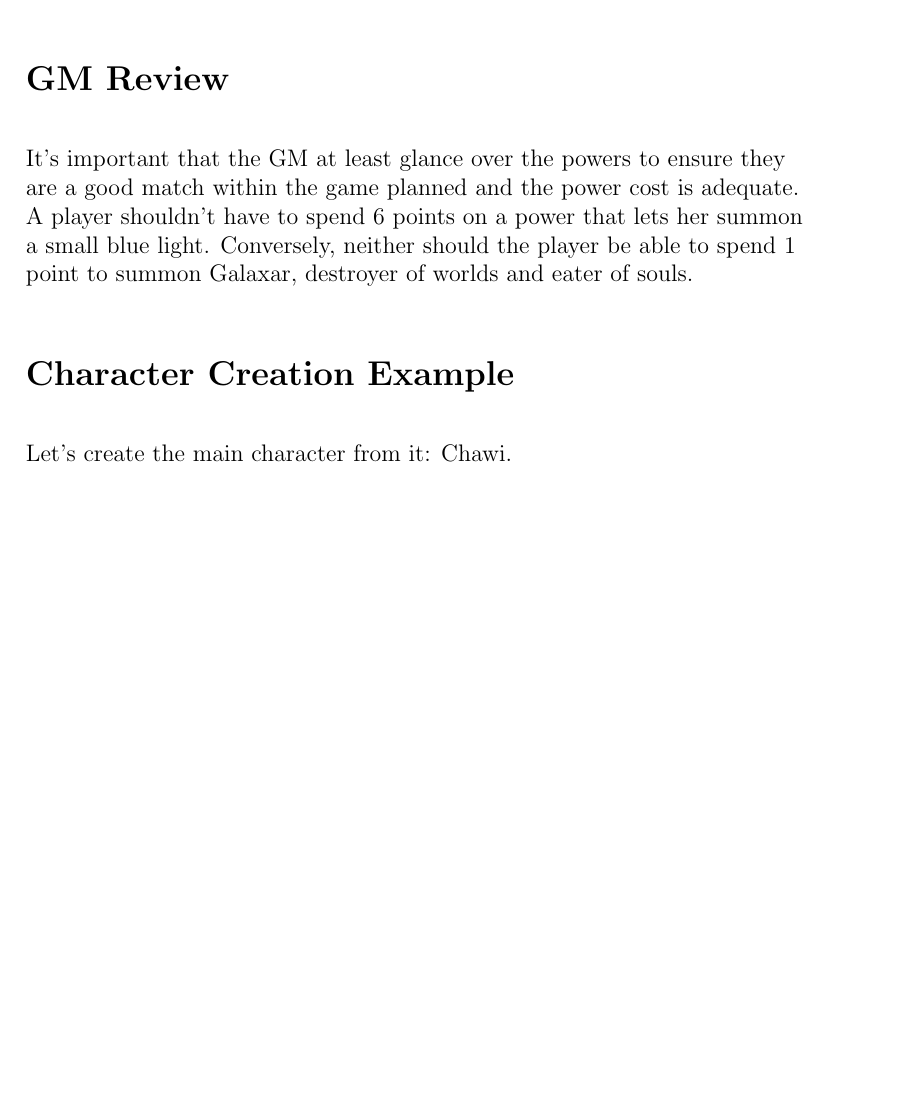
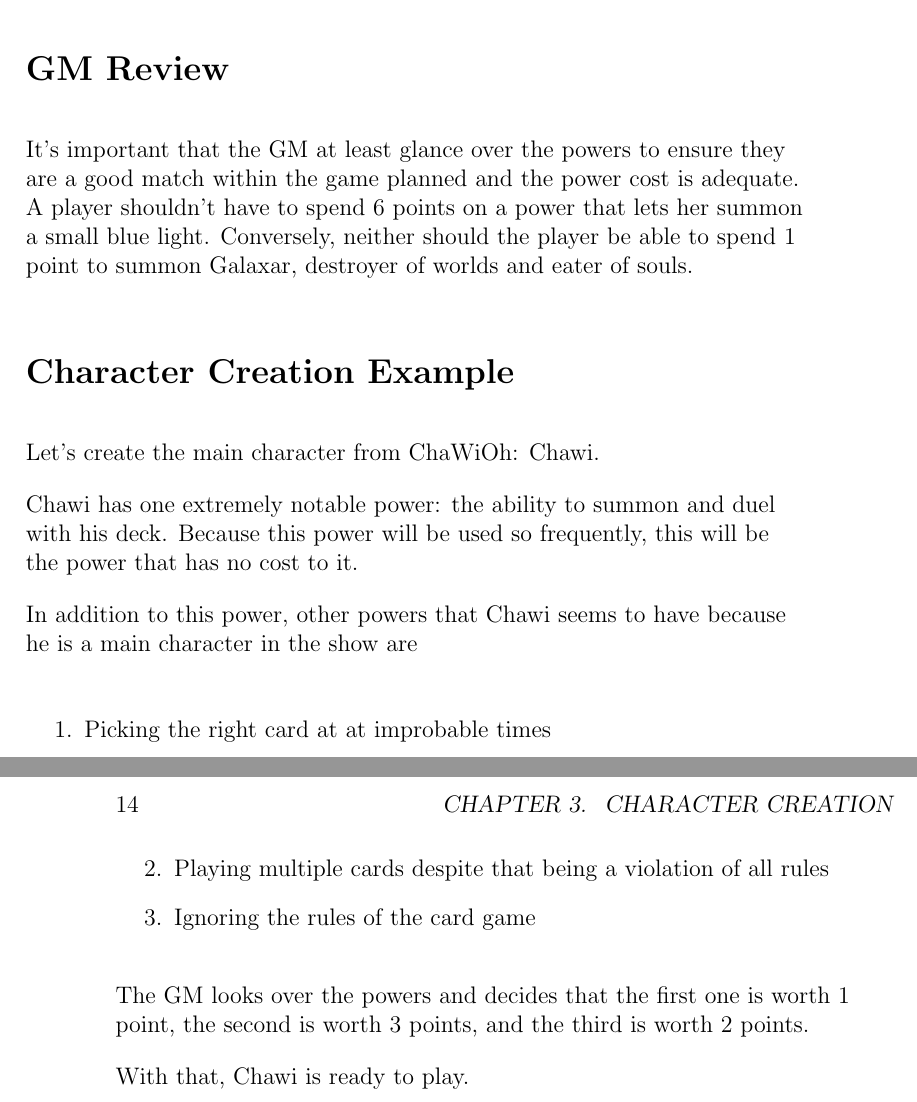
Before and after one commit to ephreal/PCP, a LaTeX book (pop culture protagonists.tex, which reads book/chapter3.tex): part of page 13 of 13 before the commit and two parts of pages 13 and 14 of 14 after it, the two joined at a grey line, cut so that both start at the same text, the shorter picture padded with empty space. Compiled offline with pdfLaTeX.

Commit message:
Completed first draft of chapter 3

```diff
--- a/book/chapter3.tex
+++ b/book/chapter3.tex
@@ -82,9 +82,27 @@ summon Galaxar, destroyer of worlds and eater of souls.
 \addcontentsline{toc}{section}{Character Creation Example}
 \section*{Character Creation Example}
 
-Let's create the main character from it: Chawi.
+Let's create the main character from ChaWiOh: Chawi.
 
+Chawi has one extremely notable power: the ability to summon and duel with
+his deck. Because this power will be used so frequently, this will be the
+power that has no cost to it.
 
+In addition to this power, other powers that Chawi seems to have because he is
+a main character in the show are
+
+\begin{enumerate}
+
+    \item{Picking the right card at at improbable times}
+    \item{Playing multiple cards despite that being a violation of all rules}
+    \item{Ignoring the rules of the card game}
+
+\end{enumerate}
+
+The GM looks over the powers and decides that the first one is worth 1 point,
+the second is worth 3 points, and the third is worth 2 points.
+
+With that, Chawi is ready to play.
 
 
 \end{flushleft}
```
